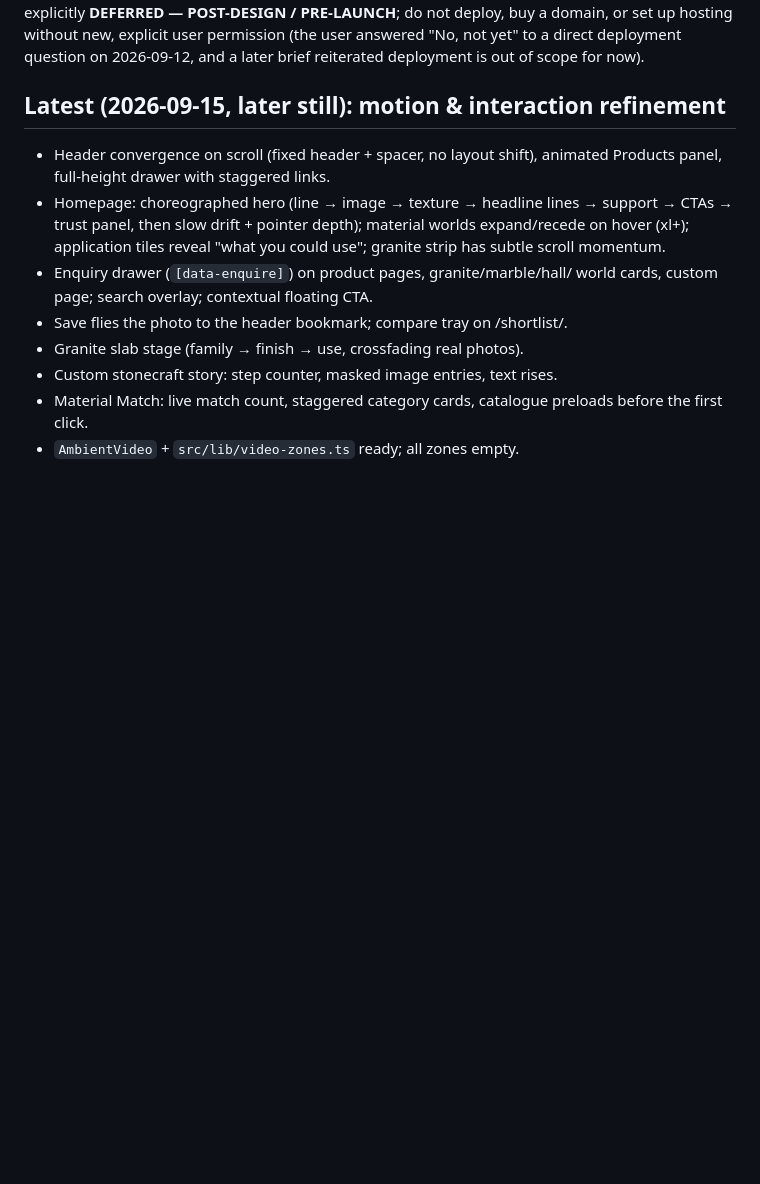
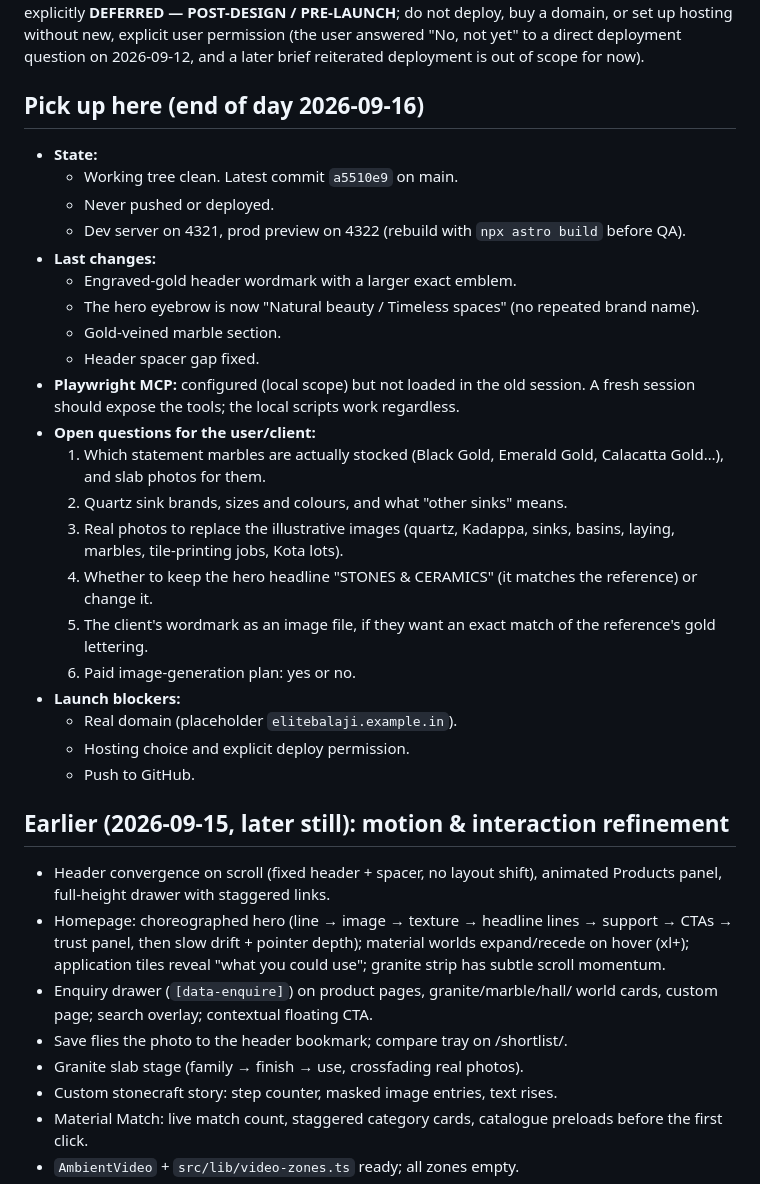
Before and after one commit to nithishhh14/vicky-elite-balaji, a Markdown page: docs/NEXT_SESSION.md, the part around the change. Rendered like a GitHub page; blank space fills up the shorter version.

Commit message:
End-of-day handoff: project state, next session, workplan
Co-Authored-By: Claude Opus 5 <noreply@anthropic.com>

```diff
--- a/docs/NEXT_SESSION.md
+++ b/docs/NEXT_SESSION.md
@@ -10,7 +10,38 @@ domain, or set up hosting without new, explicit user permission (the user
 answered "No, not yet" to a direct deployment question on 2026-09-12, and a
 later brief reiterated deployment is out of scope for now).
 
-## Latest (2026-09-15, later still): motion & interaction refinement
+## Pick up here (end of day 2026-09-16)
+- **State:**
+  - Working tree clean. Latest commit `a5510e9` on main.
+  - Never pushed or deployed.
+  - Dev server on 4321, prod preview on 4322 (rebuild with `npx astro build`
+    before QA).
+- **Last changes:**
+  - Engraved-gold header wordmark with a larger exact emblem.
+  - The hero eyebrow is now "Natural beauty / Timeless spaces" (no repeated
+    brand name).
+  - Gold-veined marble section.
+  - Header spacer gap fixed.
+- **Playwright MCP:** configured (local scope) but not loaded in the old
+  session. A fresh session should expose the tools; the local scripts work
+  regardless.
+- **Open questions for the user/client:**
+  1. Which statement marbles are actually stocked (Black Gold, Emerald Gold,
+     Calacatta Gold…), and slab photos for them.
+  2. Quartz sink brands, sizes and colours, and what "other sinks" means.
+  3. Real photos to replace the illustrative images (quartz, Kadappa, sinks,
+     basins, laying, marbles, tile-printing jobs, Kota lots).
+  4. Whether to keep the hero headline "STONES & CERAMICS" (it matches the
+     reference) or change it.
+  5. The client's wordmark as an image file, if they want an exact match of
+     the reference's gold lettering.
+  6. Paid image-generation plan: yes or no.
+- **Launch blockers:**
+  - Real domain (placeholder `elitebalaji.example.in`).
+  - Hosting choice and explicit deploy permission.
+  - Push to GitHub.
+
+## Earlier (2026-09-15, later still): motion & interaction refinement
 - Header convergence on scroll (fixed header + spacer, no layout shift),
   animated Products panel, full-height drawer with staggered links.
 - Homepage: choreographed hero (line → image → texture → headline lines →
```
Also changed, not shown: WORKPLAN.md (+9 -0 lines), docs/PROJECT_STATE.md (+29 -0 lines).
